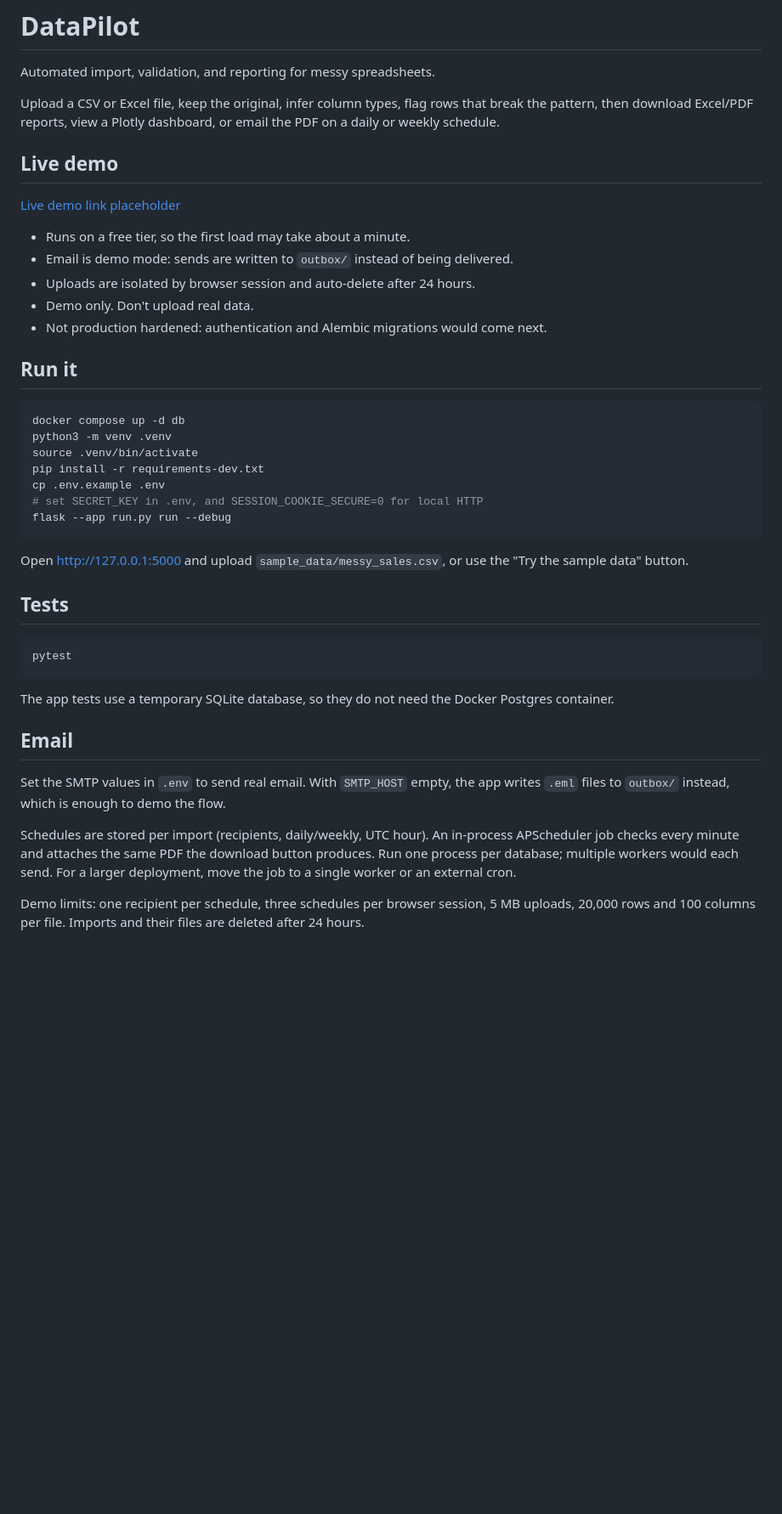
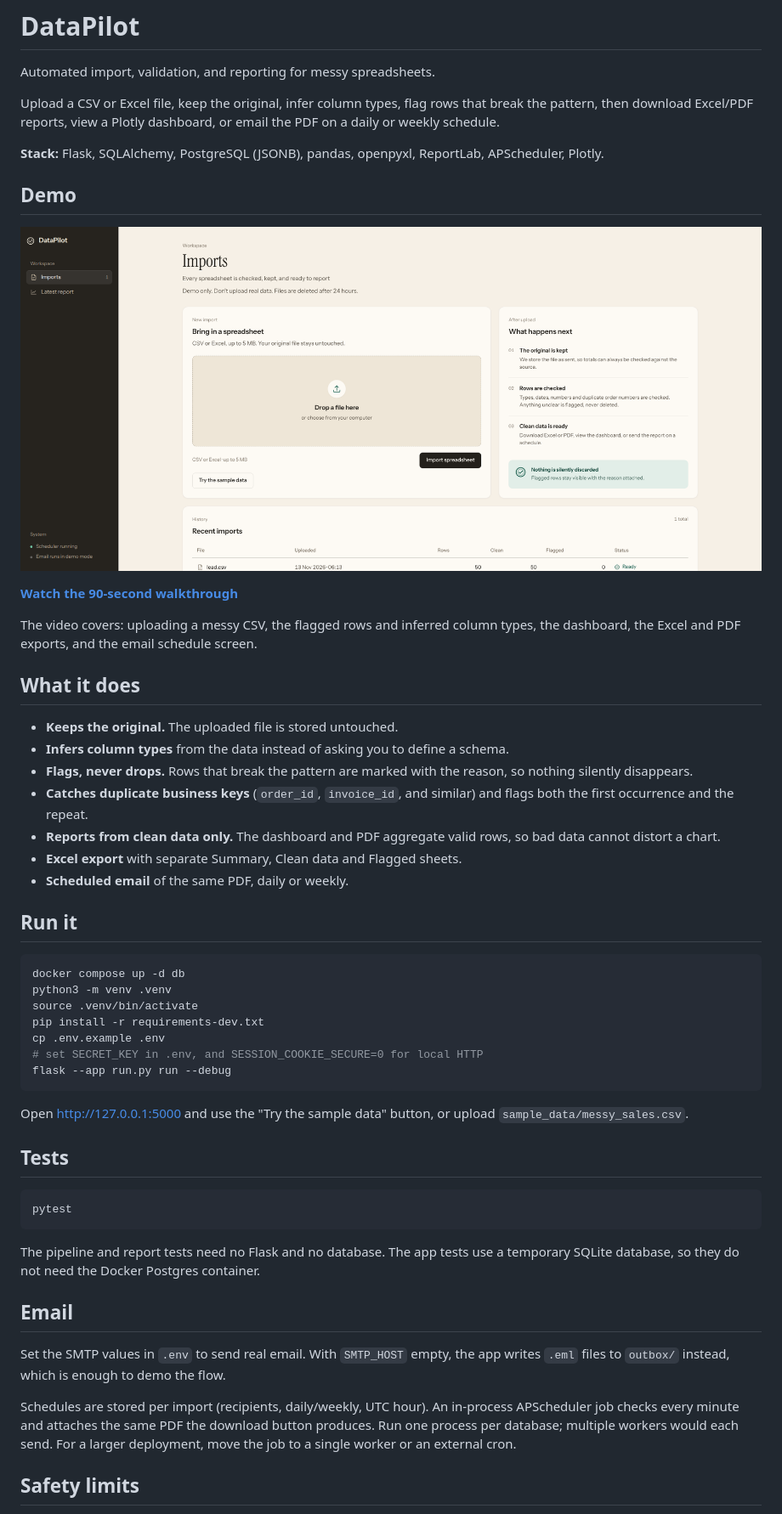
Before and after one commit to Iamfaizan-prog/data-pilot, a Markdown page: README.md, the part around one of its changes. Shown at 85% size. Drawn GitHub-style; pictures changed too: docs/dashboard.png (added); blank space fills up the shorter version.

Commit message:
Add dashboard screenshot and demo walkthrough to README

````diff
--- a/README.md
+++ b/README.md
@@ -6,15 +6,30 @@ Upload a CSV or Excel file, keep the original, infer column types, flag rows tha
 break the pattern, then download Excel/PDF reports, view a Plotly dashboard, or
 email the PDF on a daily or weekly schedule.
 
-## Live demo
+**Stack:** Flask, SQLAlchemy, PostgreSQL (JSONB), pandas, openpyxl, ReportLab,
+APScheduler, Plotly.
 
-[Live demo link placeholder](https://example.com)
+## Demo
 
-- Runs on a free tier, so the first load may take about a minute.
-- Email is demo mode: sends are written to `outbox/` instead of being delivered.
-- Uploads are isolated by browser session and auto-delete after 24 hours.
-- Demo only. Don't upload real data.
-- Not production hardened: authentication and Alembic migrations would come next.
+[![DataPilot dashboard](docs/dashboard.png)](VIDEO_URL_HERE)
+
+**[Watch the 90-second walkthrough](VIDEO_URL_HERE)**
+
+The video covers: uploading a messy CSV, the flagged rows and inferred column
+types, the dashboard, the Excel and PDF exports, and the email schedule screen.
+
+## What it does
+
+- **Keeps the original.** The uploaded file is stored untouched.
+- **Infers column types** from the data instead of asking you to define a schema.
+- **Flags, never drops.** Rows that break the pattern are marked with the reason,
+  so nothing silently disappears.
+- **Catches duplicate business keys** (`order_id`, `invoice_id`, and similar) and
+  flags both the first occurrence and the repeat.
+- **Reports from clean data only.** The dashboard and PDF aggregate valid rows, so
+  bad data cannot distort a chart.
+- **Excel export** with separate Summary, Clean data and Flagged sheets.
+- **Scheduled email** of the same PDF, daily or weekly.
 
 ## Run it
 
@@ -28,8 +43,8 @@ cp .env.example .env
 flask --app run.py run --debug
 ```
 
-Open http://127.0.0.1:5000 and upload `sample_data/messy_sales.csv`, or use the
-"Try the sample data" button.
+Open http://127.0.0.1:5000 and use the "Try the sample data" button, or upload
+`sample_data/messy_sales.csv`.
 
 ## Tests
 
@@ -37,8 +52,8 @@ Open http://127.0.0.1:5000 and upload `sample_data/messy_sales.csv`, or use the
 pytest
 ```
 
-The app tests use a temporary SQLite database, so they do not need the Docker
-Postgres container.
+The pipeline and report tests need no Flask and no database. The app tests use a
+temporary SQLite database, so they do not need the Docker Postgres container.
 
 ## Email
 
@@ -50,7 +65,5 @@ APScheduler job checks every minute and attaches the same PDF the download butto
 produces. Run one process per database; multiple workers would each send. For a
 larger deployment, move the job to a single worker or an external cron.
 
-Demo limits: one recipient per schedule, three schedules per browser session, 5 MB
-uploads, 20,000 rows and 100 columns per file. Imports and their files are deleted
-after 24 hours.
+## Safety limits
 
````
Also changed, not shown: other parts of README.md (+36 -13 lines).
